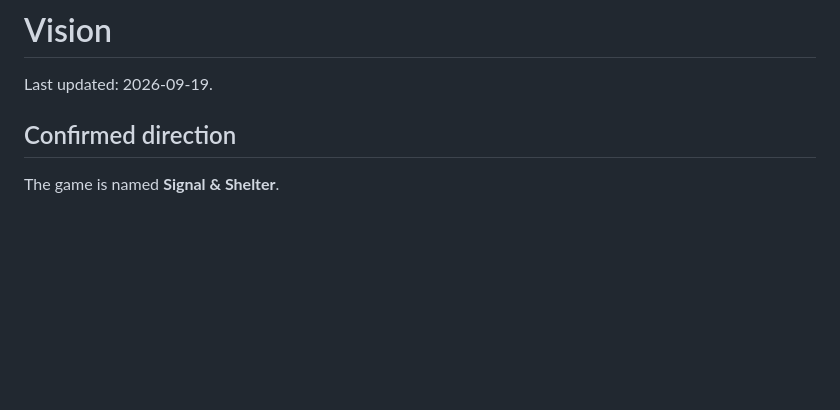
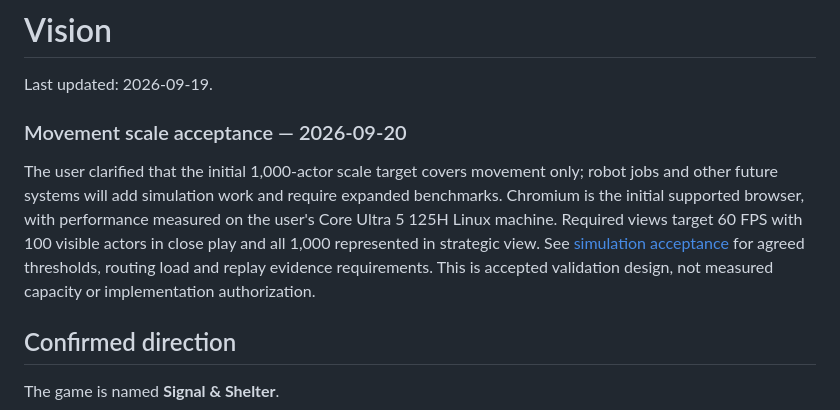
Before and after one commit to FBakkensen/signal-and-shelter, a Markdown page: docs/vision.md, the part around the change. GitHub-like rendering; blank space fills up the shorter version.

```diff
--- a/docs/vision.md
+++ b/docs/vision.md
@@ -1,6 +1,10 @@
 # Vision
 
 Last updated: 2026-09-19.
+
+### Movement scale acceptance — 2026-09-20
+
+The user clarified that the initial 1,000-actor scale target covers movement only; robot jobs and other future systems will add simulation work and require expanded benchmarks. Chromium is the initial supported browser, with performance measured on the user's Core Ultra 5 125H Linux machine. Required views target 60 FPS with 100 visible actors in close play and all 1,000 represented in strategic view. See [simulation acceptance](simulation-acceptance.md) for agreed thresholds, routing load and replay evidence requirements. This is accepted validation design, not measured capacity or implementation authorization.
 
 ## Confirmed direction
 
```
Also changed, not shown: docs/decisions.md (+4 -0 lines), docs/simulation-acceptance.md (added, +79 -0 lines).
